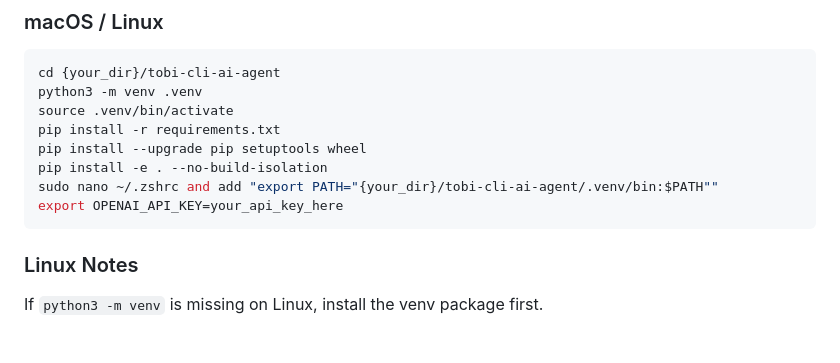
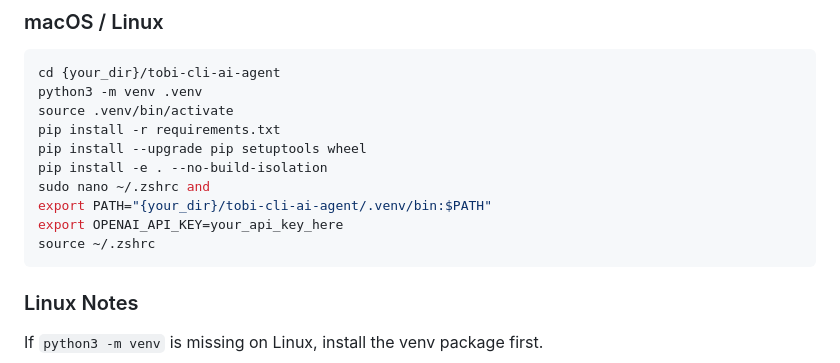
Before and after one commit to tobi-hung-nguyen/tobi-cli-ai-agent, a Markdown page: README.md, the part around the change. Drawn GitHub-style; blank space fills up the shorter version.

````diff
--- a/README.md
+++ b/README.md
@@ -66,8 +66,10 @@ source .venv/bin/activate
 pip install -r requirements.txt
 pip install --upgrade pip setuptools wheel
 pip install -e . --no-build-isolation
-sudo nano ~/.zshrc and add "export PATH="{your_dir}/tobi-cli-ai-agent/.venv/bin:$PATH""
+sudo nano ~/.zshrc and
+export PATH="{your_dir}/tobi-cli-ai-agent/.venv/bin:$PATH"
 export OPENAI_API_KEY=your_api_key_here
+source ~/.zshrc
 ```
 
 ### Linux Notes
````
